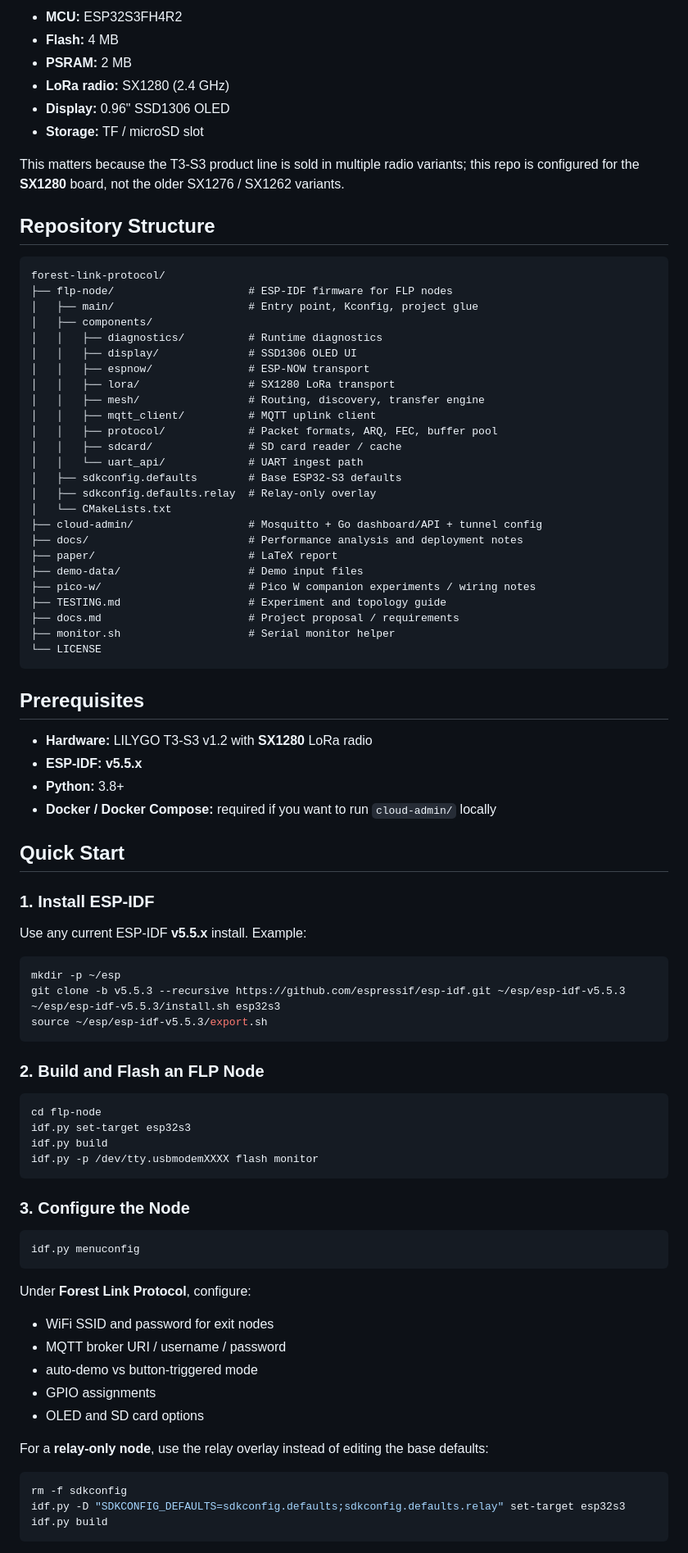
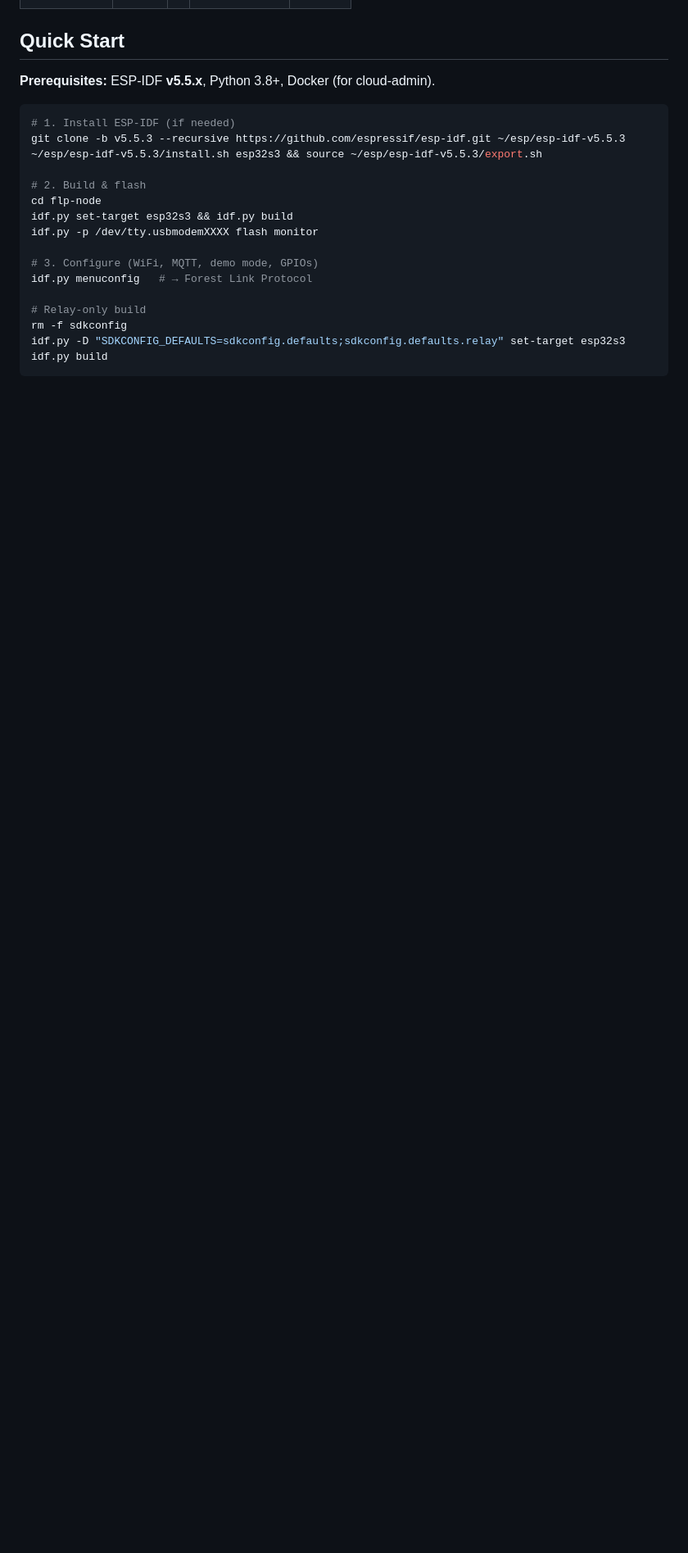
Before and after one commit to hoshinoht/forest-link-protocol, a Markdown page: README.md, the part around one of its changes. Shown at 82% size. Rendered like a GitHub page; folded sections open; blank space fills up the shorter version.

````diff
--- a/README.md
+++ b/README.md
@@ -46,88 +30,23 @@ The current firmware, default pins, and LoRa driver target the **LILYGO T3-S3 v1
-- **MCU:** ESP32S3FH4R2
-- **Flash:** 4 MB
-- **PSRAM:** 2 MB
-- **LoRa radio:** SX1280 (2.4 GHz)
-- **Display:** 0.96" SSD1306 OLED
-- **Storage:** TF / microSD slot
-
-This matters because the T3-S3 product line is sold in multiple radio variants; this repo is configured for the **SX1280** board, not the older SX1276 / SX1262 variants.
-
-## Repository Structure
-
-```text
-forest-link-protocol/
-├── flp-node/                     # ESP-IDF firmware for FLP nodes
-│   ├── main/                     # Entry point, Kconfig, project glue
-│   ├── components/
-│   │   ├── diagnostics/          # Runtime diagnostics
-│   │   ├── display/              # SSD1306 OLED UI
-│   │   ├── espnow/               # ESP-NOW transport
-│   │   ├── lora/                 # SX1280 LoRa transport
-│   │   ├── mesh/                 # Routing, discovery, transfer engine
-│   │   ├── mqtt_client/          # MQTT uplink client
-│   │   ├── protocol/             # Packet formats, ARQ, FEC, buffer pool
-│   │   ├── sdcard/               # SD card reader / cache
-│   │   └── uart_api/             # UART ingest path
-│   ├── sdkconfig.defaults        # Base ESP32-S3 defaults
-│   ├── sdkconfig.defaults.relay  # Relay-only overlay
-│   └── CMakeLists.txt
-├── cloud-admin/                  # Mosquitto + Go dashboard/API + tunnel config
-├── docs/                         # Performance analysis and deployment notes
-├── paper/                        # LaTeX report
-├── demo-data/                    # Demo input files
-├── pico-w/                       # Pico W companion experiments / wiring notes
-├── TESTING.md                    # Experiment and topology guide
-├── docs.md                       # Project proposal / requirements
-├── monitor.sh                    # Serial monitor helper
-└── LICENSE
-```
-
-## Prerequisites
-
-- **Hardware:** LILYGO T3-S3 v1.2 with **SX1280** LoRa radio
-- **ESP-IDF:** **v5.5.x**
-- **Python:** 3.8+
-- **Docker / Docker Compose:** required if you want to run `cloud-admin/` locally
+</details>
 
 ## Quick Start
 
-### 1. Install ESP-IDF
-
-Use any current ESP-IDF **v5.5.x** install. Example:
+**Prerequisites:** ESP-IDF **v5.5.x**, Python 3.8+, Docker (for cloud-admin).
 
 ```bash
-mkdir -p ~/esp
+# 1. Install ESP-IDF (if needed)
 git clone -b v5.5.3 --recursive https://github.com/espressif/esp-idf.git ~/esp/esp-idf-v5.5.3
-~/esp/esp-idf-v5.5.3/install.sh esp32s3
-source ~/esp/esp-idf-v5.5.3/export.sh
-```
+~/esp/esp-idf-v5.5.3/install.sh esp32s3 && source ~/esp/esp-idf-v5.5.3/export.sh
 
-### 2. Build and Flash an FLP Node
+# 2. Build & flash
+cd flp-node
+idf.py set-target esp32s3 && idf.py build
+idf.py -p /dev/tty.usbmodemXXXX flash monitor
 
-```bash
-cd flp-node
-idf.py set-target esp32s3
-idf.py build
-idf.py -p /dev/tty.usbmodemXXXX flash monitor
-```
+# 3. Configure (WiFi, MQTT, demo mode, GPIOs)
+idf.py menuconfig   # → Forest Link Protocol
 
-### 3. Configure the Node
-
-```bash
-idf.py menuconfig
-```
-
-Under **Forest Link Protocol**, configure:
-
-- WiFi SSID and password for exit nodes
-- MQTT broker URI / username / password
-- auto-demo vs button-triggered mode
-- GPIO assignments
-- OLED and SD card options
-
-For a **relay-only node**, use the relay overlay instead of editing the base defaults:
-
-```bash
+# Relay-only build
 rm -f sdkconfig
 idf.py -D "SDKCONFIG_DEFAULTS=sdkconfig.defaults;sdkconfig.defaults.relay" set-target esp32s3
 idf.py build
````
Also changed, not shown: other parts of README.md (+50 -107 lines).
